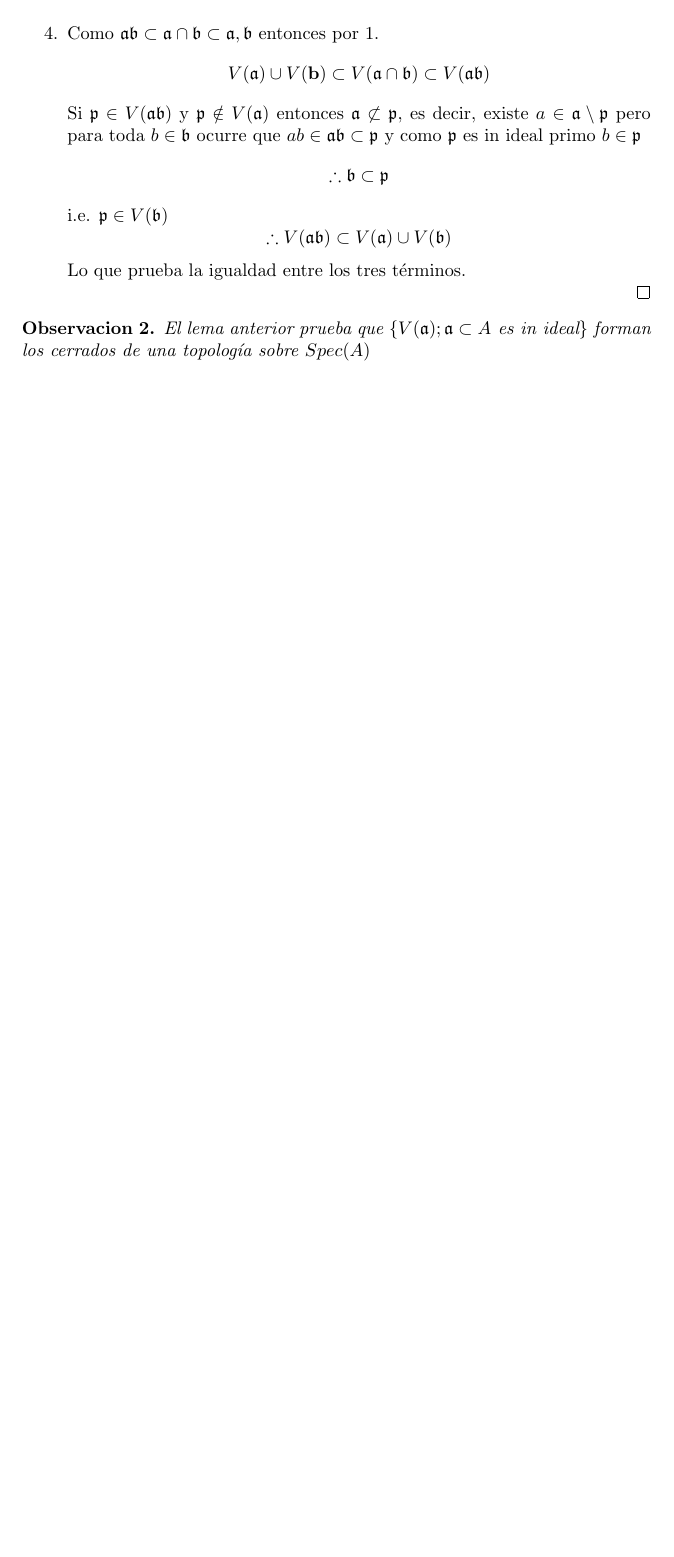
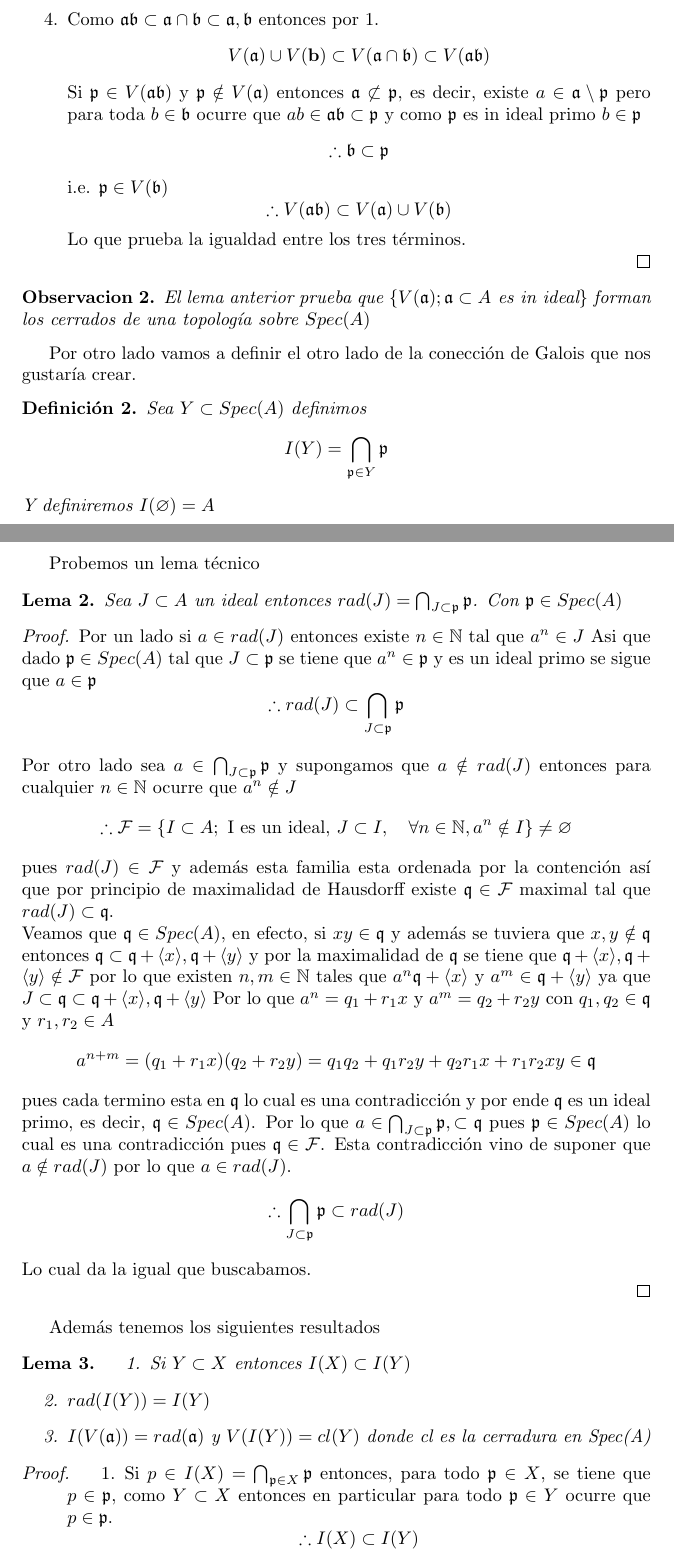
Before and after one commit to IakiMendieta/Geometria-algebraica, a LaTeX document (geoalg1.tex): part of page 2 of 2 before the commit and two parts of pages 2 and 3 of 4 after it, the two joined at a grey line, cut so that both start at the same text, the shorter picture padded with empty space. Compiled offline with pdfLaTeX.

Commit message:
Fin de los primeros resultado

```diff
--- a/geoalg1.tex
+++ b/geoalg1.tex
@@ -1,6 +1,8 @@
 \documentclass{article}
 \usepackage{amsthm}
 \usepackage{amssymb}
+\usepackage[spanish, english]{babel}
+\selectlanguage{spanish}
 \newtheorem{definicion}{Definición}
 \newtheorem{teorema}{Teorema}
 \newtheorem{corolario}{Corolario}
@@ -86,3 +88,76 @@
     forman los cerrados de una topología sobre $Spec(A)$
 \end{observacion}
 
+Por otro lado vamos a definir el otro lado de la conección de
+Galois que nos gustaría crear.
+
+\begin{definicion}
+    Sea $Y \subset Spec(A)$ definimos
+    $$I(Y) = \bigcap_{\mathfrak{p}\in Y} \mathfrak{p}$$
+    Y definiremos $I(\varnothing) = A$
+\end{definicion}
+
+Probemos un lema técnico
+\begin{lema}
+    Sea $J \subset A$ un ideal entonces
+    $rad(J) = \bigcap_{J \subset\mathfrak{p}} \mathfrak{p}$.
+    Con $\mathfrak{p} \in Spec(A)$
+\end{lema}
+\begin{proof}
+    Por un lado si $a \in rad(J)$ entonces existe $n\in \mathbb{N}$
+    tal que $a^n \in J$ Asi que dado $\mathfrak{p}\in Spec(A)$ tal que
+    $J \subset \mathfrak{p}$ se tiene que $a^n \in \mathfrak{p}$ y
+    es un ideal primo se sigue que $a \in \mathfrak{p}$
+    $$\therefore rad(J)\subset \bigcap_{J\subset \mathfrak{p}} \mathfrak{p}$$
+    \\
+    Por otro lado sea $a\in \bigcap_{J\subset \mathfrak{p}} \mathfrak{p}$ y
+    supongamos que $a \notin rad(J)$ entonces para cualquier $n \in \mathbb{N}$
+    ocurre que $a^n \notin J$
+    $$\therefore \mathcal{F} = \{I\subset A;
+    \mbox{ I es un ideal, } J\subset I, \quad
+    \forall n\in \mathbb{N}, a^n \notin I\} \neq \varnothing$$
+    pues $rad(J) \in \mathcal{F}$ y además esta familia
+    esta ordenada por la contención así que por principio
+    de maximalidad de Hausdorff existe $\mathfrak{q} \in \mathcal{F}$
+    maximal tal que $rad(J) \subset \mathfrak{q}$.\\
+    Veamos que $\mathfrak{q} \in Spec(A)$, en efecto,
+    si $xy \in \mathfrak{q}$ y además se tuviera que $x,y\notin\mathfrak{q}$
+    entonces $\mathfrak{q}\subset \mathfrak{q}+ \langle x \rangle, \mathfrak{q}+ \langle y \rangle$
+    y por la maximalidad de $\mathfrak{q}$ se tiene que
+    $\mathfrak{q}+ \langle x \rangle, \mathfrak{q}+ \langle y \rangle \notin \mathcal{F}$
+    por lo que existen $n, m \in \mathbb{N}$ tales que
+    $a^n \mathfrak{q}+ \langle x \rangle$ y $a^m \in\mathfrak{q}+ \langle y \rangle$
+    ya que $J \subset \mathfrak{q} \subset \mathfrak{q}+ \langle x \rangle, \mathfrak{q}+ \langle y \rangle$
+    Por lo que $a^n = q_1 + r_1x$ y $a^m = q_2 + r_2 y$ con $q_1, q_2 \in \mathfrak{q}$
+    y $r_1, r_2 \in A$
+    $$a^{n+m} = (q_1+r_1x)(q_2+r_2y) = q_1q_2 + q_1r_2y + q_2r_1x + r_1r_2xy \in \mathfrak{q}$$
+    pues cada termino esta en $\mathfrak{q}$
+    lo cual es una contradicción y por ende $\mathfrak{q}$ es un ideal
+    primo, es decir, $\mathfrak{q} \in Spec(A)$.
+    Por lo que $a \in \bigcap_{J\subset \mathfrak{p}} \mathfrak{p},
+    \subset \mathfrak{q}$  pues $\mathfrak{p} \in Spec(A)$
+    lo cual es una contradicción pues $\mathfrak{q}\in \mathcal{F}$.
+    Esta contradicción vino de suponer que $a\notin rad(J)$ por lo que
+    $a \in rad(J)$.
+    $$\therefore \bigcap_{J\subset \mathfrak{p}} \mathfrak{p} \subset rad(J)$$
+    Lo cual da la igual que buscabamos.
+
+\end{proof}
+
+Además tenemos los siguientes resultados
+
+\begin{lema}
+    \begin{enumerate}
+    \item Si $Y \subset X$ entonces $I(X) \subset I(Y)$
+    \item $rad(I(Y)) = I(Y)$
+    \item $I(V(\mathfrak{a})) = rad(\mathfrak{a}) $
+    y $V(I(Y)) = cl(Y)$ donde cl es la cerradura en Spec(A)
+    \end{enumerate}
+\end{lema}
+\begin{proof}
+    \begin{enumerate}
+        \item Si $p \in I(X) = \bigcap_{\mathfrak{p}\in X}\mathfrak{p}$
+        entonces, para todo $\mathfrak{p}\in X$, se tiene que $p\in \mathfrak{p}$,
+        como $Y \subset X$ entonces en particular para todo $\mathfrak{p}\in Y$
+        ocurre que $p \in \mathfrak{p}$.
+        $$\therefore I(X) \subset I(Y)$$
```
Also changed, not shown: geoalg1.tex (38 more changed lines), 6 other files.
